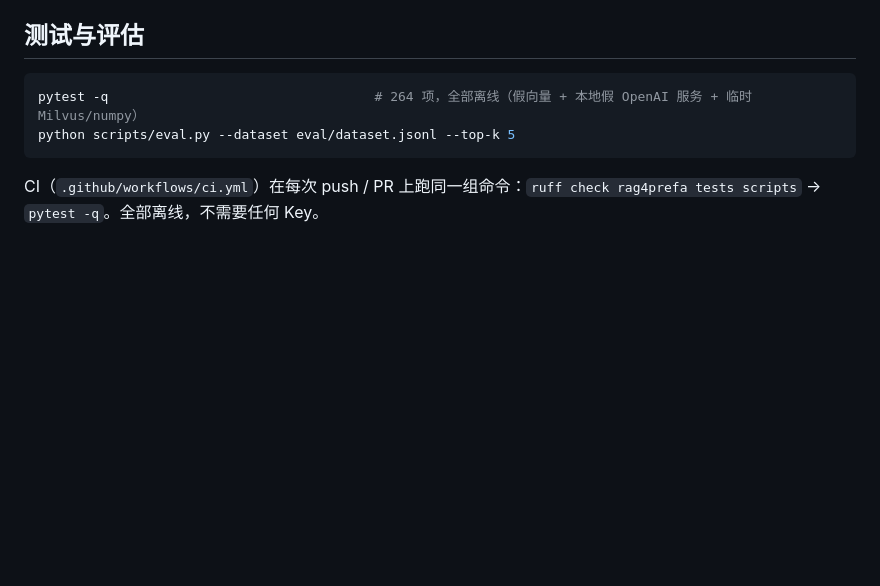
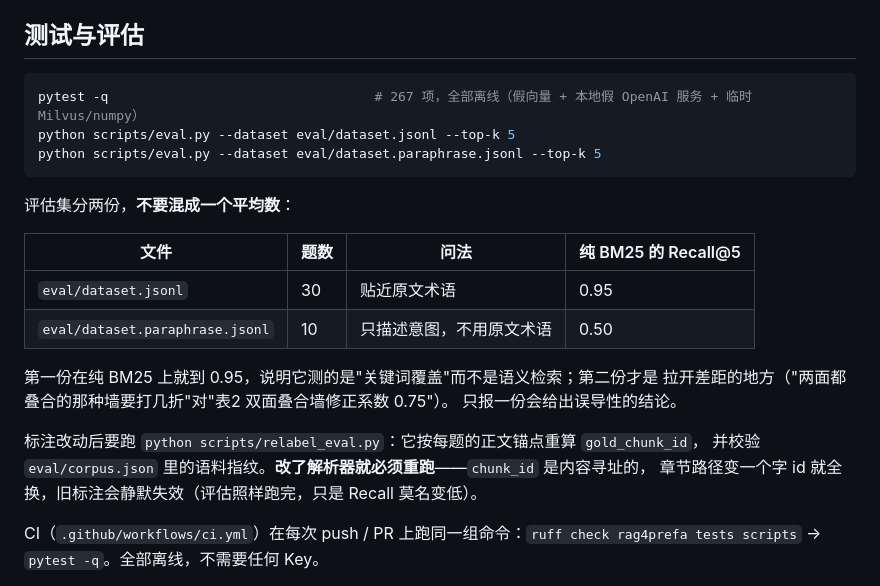
Before and after one commit to qianluxi/RAG4Prefa, a Markdown page: README.md, the part around the change. Rendered like a GitHub page; blank space fills up the shorter version.

Commit message:
README 补上评估集说明：两份数据集不能混成一个平均数
30 题那份在纯 BM25 上就有 Recall@5 = 0.95，说明它测的是关键词覆盖，
不是语义检索；10 题改写那份掉到 0.50，才是真正拉开差距的地方。
只报第一份会得出"检索已经很好"的误导结论，所以把两份的实测值
并列写进文档，并指明"改了解析器必须重跑 relabel_eval"——
chunk_id 内容寻址，路径改一个字旧标注就静默失效。

````diff
--- a/README.md
+++ b/README.md
@@ -102,9 +102,25 @@ SSE 事件：`meta`（生效条件、候选数、各阶段耗时）→ `token`*
 ## 测试与评估
 
 ```bash
-pytest -q                                  # 264 项，全部离线（假向量 + 本地假 OpenAI 服务 + 临时 Milvus/numpy）
+pytest -q                                  # 267 项，全部离线（假向量 + 本地假 OpenAI 服务 + 临时 Milvus/numpy）
 python scripts/eval.py --dataset eval/dataset.jsonl --top-k 5
+python scripts/eval.py --dataset eval/dataset.paraphrase.jsonl --top-k 5
 ```
+
+评估集分两份，**不要混成一个平均数**：
+
+| 文件 | 题数 | 问法 | 纯 BM25 的 Recall@5 |
+|---|---|---|---|
+| `eval/dataset.jsonl` | 30 | 贴近原文术语 | 0.95 |
+| `eval/dataset.paraphrase.jsonl` | 10 | 只描述意图，不用原文术语 | 0.50 |
+
+第一份在纯 BM25 上就到 0.95，说明它测的是"关键词覆盖"而不是语义检索；第二份才是
+拉开差距的地方（"两面都叠合的那种墙要打几折"对"表2 双面叠合墙修正系数 0.75"）。
+只报一份会给出误导性的结论。
+
+标注改动后要跑 `python scripts/relabel_eval.py`：它按每题的正文锚点重算 `gold_chunk_id`，
+并校验 `eval/corpus.json` 里的语料指纹。**改了解析器就必须重跑**——`chunk_id` 是内容寻址的，
+章节路径变一个字 id 就全换，旧标注会静默失效（评估照样跑完，只是 Recall 莫名变低）。
 
 CI（`.github/workflows/ci.yml`）在每次 push / PR 上跑同一组命令：`ruff check rag4prefa tests scripts`
 → `pytest -q`。全部离线，不需要任何 Key。
````
